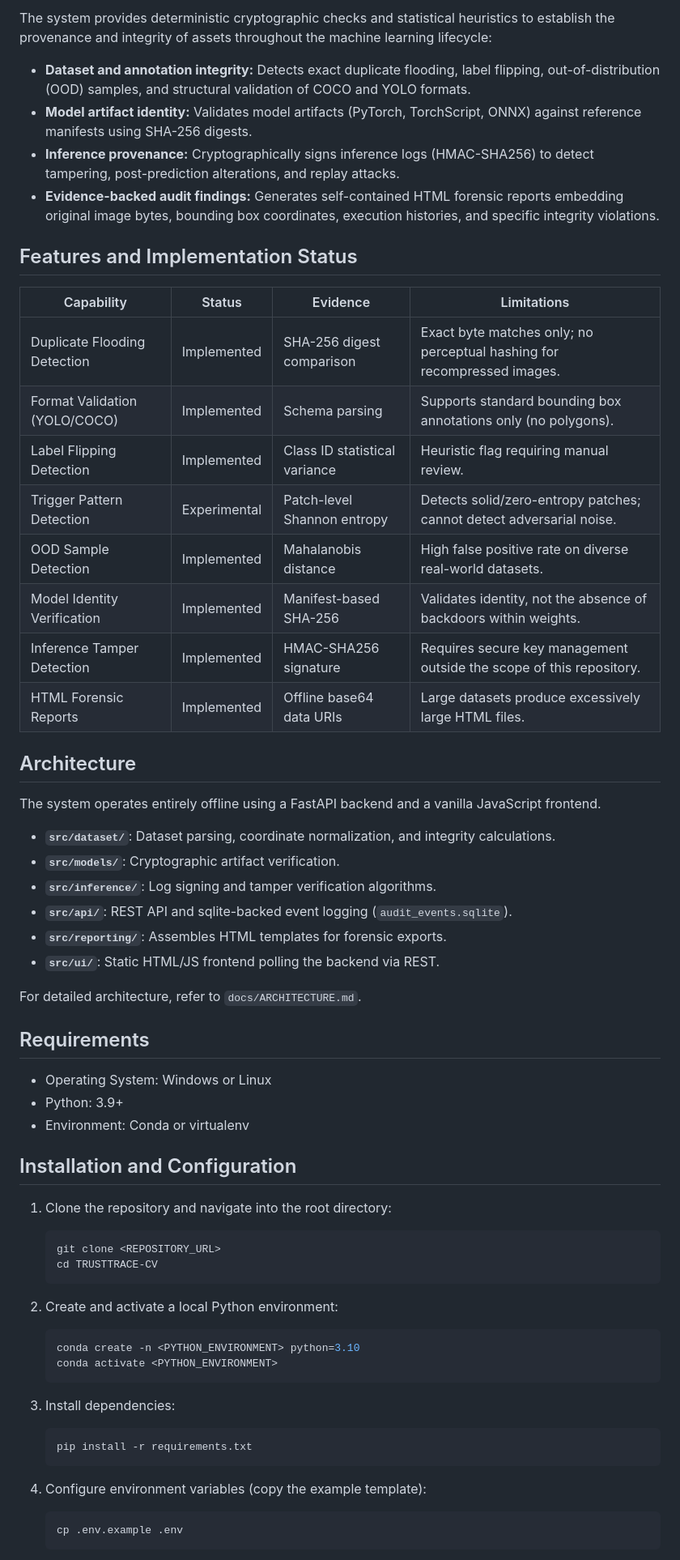
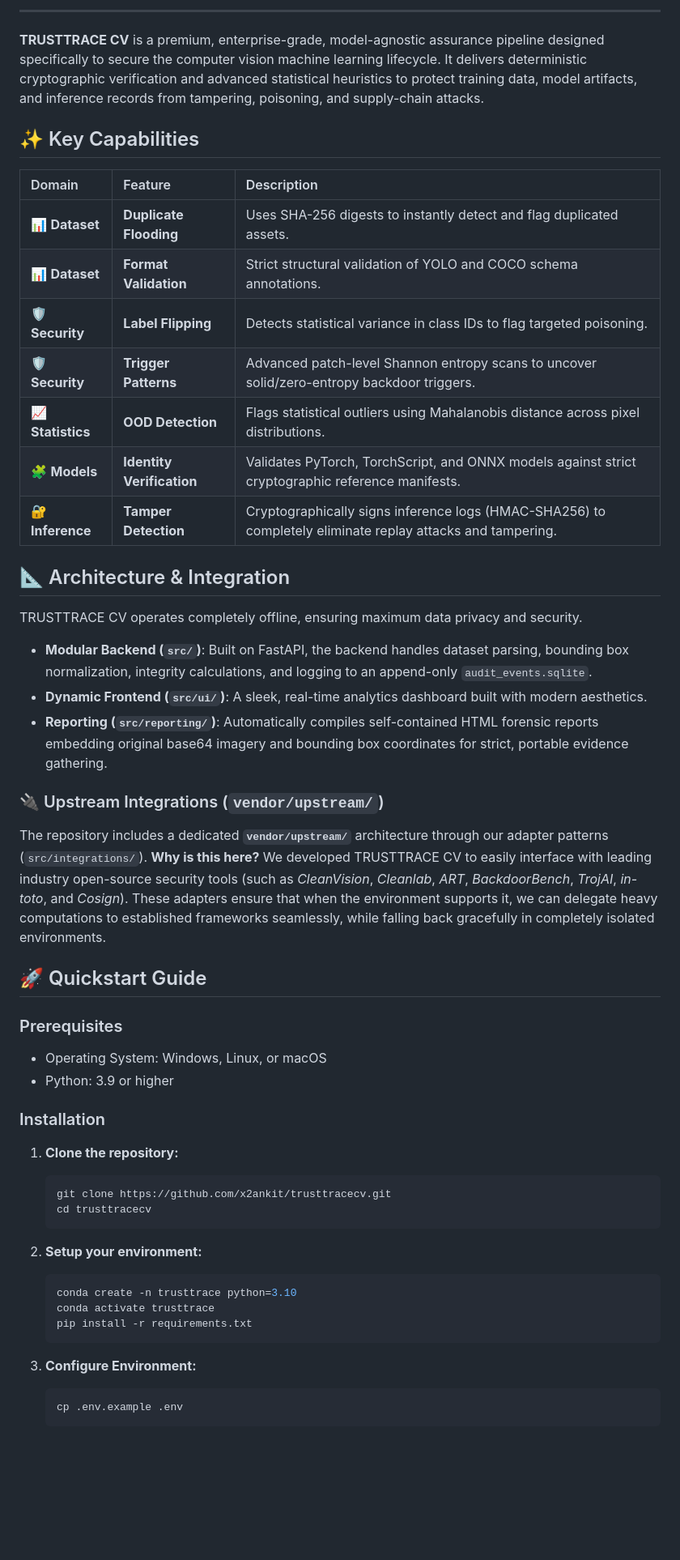
Before and after one commit to x2ankit/trusttracecv, a Markdown page: README.md, the part around the change printed below. Shown: that part at 81% size. Rendered like a GitHub page; blank space fills up the shorter version.

Commit message:
docs: premium readme update with UI assets and upstream context

````diff
--- a/README.md
+++ b/README.md
@@ -6,63 +12,55 @@ TRUSTTRACE CV is an offline-first, model-agnostic integrity assurance pipeline f
 
-The system provides deterministic cryptographic checks and statistical heuristics to establish the provenance and integrity of assets throughout the machine learning lifecycle:
+---
 
-- **Dataset and annotation integrity:** Detects exact duplicate flooding, label flipping, out-of-distribution (OOD) samples, and structural validation of COCO and YOLO formats.
-- **Model artifact identity:** Validates model artifacts (PyTorch, TorchScript, ONNX) against reference manifests using SHA-256 digests.
-- **Inference provenance:** Cryptographically signs inference logs (HMAC-SHA256) to detect tampering, post-prediction alterations, and replay attacks.
-- **Evidence-backed audit findings:** Generates self-contained HTML forensic reports embedding original image bytes, bounding box coordinates, execution histories, and specific integrity violations.
+**TRUSTTRACE CV** is a premium, enterprise-grade, model-agnostic assurance pipeline designed specifically to secure the computer vision machine learning lifecycle. It delivers deterministic cryptographic verification and advanced statistical heuristics to protect training data, model artifacts, and inference records from tampering, poisoning, and supply-chain attacks.
 
-## Features and Implementation Status
+## ✨ Key Capabilities
 
-| Capability | Status | Evidence | Limitations |
-| --- | --- | --- | --- |
-| Duplicate Flooding Detection | Implemented | SHA-256 digest comparison | Exact byte matches only; no perceptual hashing for recompressed images. |
-| Format Validation (YOLO/COCO) | Implemented | Schema parsing | Supports standard bounding box annotations only (no polygons). |
-| Label Flipping Detection | Implemented | Class ID statistical variance | Heuristic flag requiring manual review. |
-| Trigger Pattern Detection | Experimental | Patch-level Shannon entropy | Detects solid/zero-entropy patches; cannot detect adversarial noise. |
-| OOD Sample Detection | Implemented | Mahalanobis distance | High false positive rate on diverse real-world datasets. |
-| Model Identity Verification | Implemented | Manifest-based SHA-256 | Validates identity, not the absence of backdoors within weights. |
-| Inference Tamper Detection | Implemented | HMAC-SHA256 signature | Requires secure key management outside the scope of this repository. |
-| HTML Forensic Reports | Implemented | Offline base64 data URIs | Large datasets produce excessively large HTML files. |
+| Domain | Feature | Description |
+| :--- | :--- | :--- |
+| 📊 **Dataset** | **Duplicate Flooding** | Uses SHA-256 digests to instantly detect and flag duplicated assets. |
+| 📊 **Dataset** | **Format Validation** | Strict structural validation of YOLO and COCO schema annotations. |
+| 🛡️ **Security** | **Label Flipping** | Detects statistical variance in class IDs to flag targeted poisoning. |
+| 🛡️ **Security** | **Trigger Patterns** | Advanced patch-level Shannon entropy scans to uncover solid/zero-entropy backdoor triggers. |
+| 📈 **Statistics** | **OOD Detection** | Flags statistical outliers using Mahalanobis distance across pixel distributions. |
+| 🧩 **Models** | **Identity Verification** | Validates PyTorch, TorchScript, and ONNX models against strict cryptographic reference manifests. |
+| 🔐 **Inference** | **Tamper Detection** | Cryptographically signs inference logs (HMAC-SHA256) to completely eliminate replay attacks and tampering. |
 
-## Architecture
+## 📐 Architecture & Integration
 
-The system operates entirely offline using a FastAPI backend and a vanilla JavaScript frontend.
+TRUSTTRACE CV operates completely offline, ensuring maximum data privacy and security.
 
-- **`src/dataset/`**: Dataset parsing, coordinate normalization, and integrity calculations.
-- **`src/models/`**: Cryptographic artifact verification.
-- **`src/inference/`**: Log signing and tamper verification algorithms.
-- **`src/api/`**: REST API and sqlite-backed event logging (`audit_events.sqlite`).
-- **`src/reporting/`**: Assembles HTML templates for forensic exports.
-- **`src/ui/`**: Static HTML/JS frontend polling the backend via REST.
+- **Modular Backend (`src/`)**: Built on FastAPI, the backend handles dataset parsing, bounding box normalization, integrity calculations, and logging to an append-only `audit_events.sqlite`.
+- **Dynamic Frontend (`src/ui/`)**: A sleek, real-time analytics dashboard built with modern aesthetics.
+- **Reporting (`src/reporting/`)**: Automatically compiles self-contained HTML forensic reports embedding original base64 imagery and bounding box coordinates for strict, portable evidence gathering.
 
-For detailed architecture, refer to `docs/ARCHITECTURE.md`.
+### 🔌 Upstream Integrations (`vendor/upstream/`)
 
-## Requirements
+The repository includes a dedicated **`vendor/upstream/`** architecture through our adapter patterns (`src/integrations/`).
+**Why is this here?** We developed TRUSTTRACE CV to easily interface with leading industry open-source security tools (such as *CleanVision*, *Cleanlab*, *ART*, *BackdoorBench*, *TrojAI*, *in-toto*, and *Cosign*). These adapters ensure that when the environment supports it, we can delegate heavy computations to established frameworks seamlessly, while falling back gracefully in completely isolated environments.
 
-- Operating System: Windows or Linux
-- Python: 3.9+
-- Environment: Conda or virtualenv
+## 🚀 Quickstart Guide
 
-## Installation and Configuration
+### Prerequisites
+- Operating System: Windows, Linux, or macOS
+- Python: 3.9 or higher
 
-1. Clone the repository and navigate into the root directory:
+### Installation
+
+1. **Clone the repository:**
    ```bash
-   git clone <REPOSITORY_URL>
-   cd TRUSTTRACE-CV
+   git clone https://github.com/x2ankit/trusttracecv.git
+   cd trusttracecv
    ```
 
-2. Create and activate a local Python environment:
+2. **Setup your environment:**
    ```bash
-   conda create -n <PYTHON_ENVIRONMENT> python=3.10
-   conda activate <PYTHON_ENVIRONMENT>
-   ```
-
-3. Install dependencies:
-   ```bash
+   conda create -n trusttrace python=3.10
+   conda activate trusttrace
    pip install -r requirements.txt
    ```
 
-4. Configure environment variables (copy the example template):
+3. **Configure Environment:**
    ```bash
    cp .env.example .env
    ```
````
Also changed, not shown: other parts of README.md (+25 -58 lines), assets/ui.png (added), assets/ui_screenshot.jpg (added).
